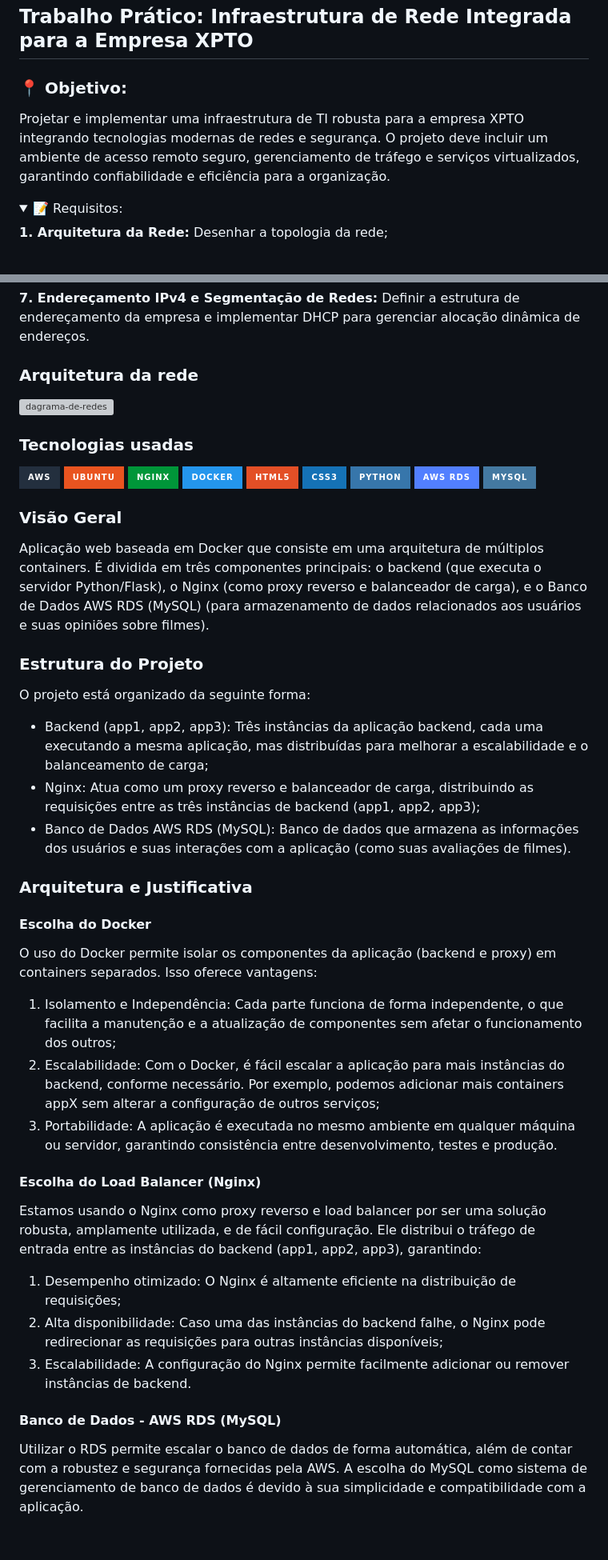
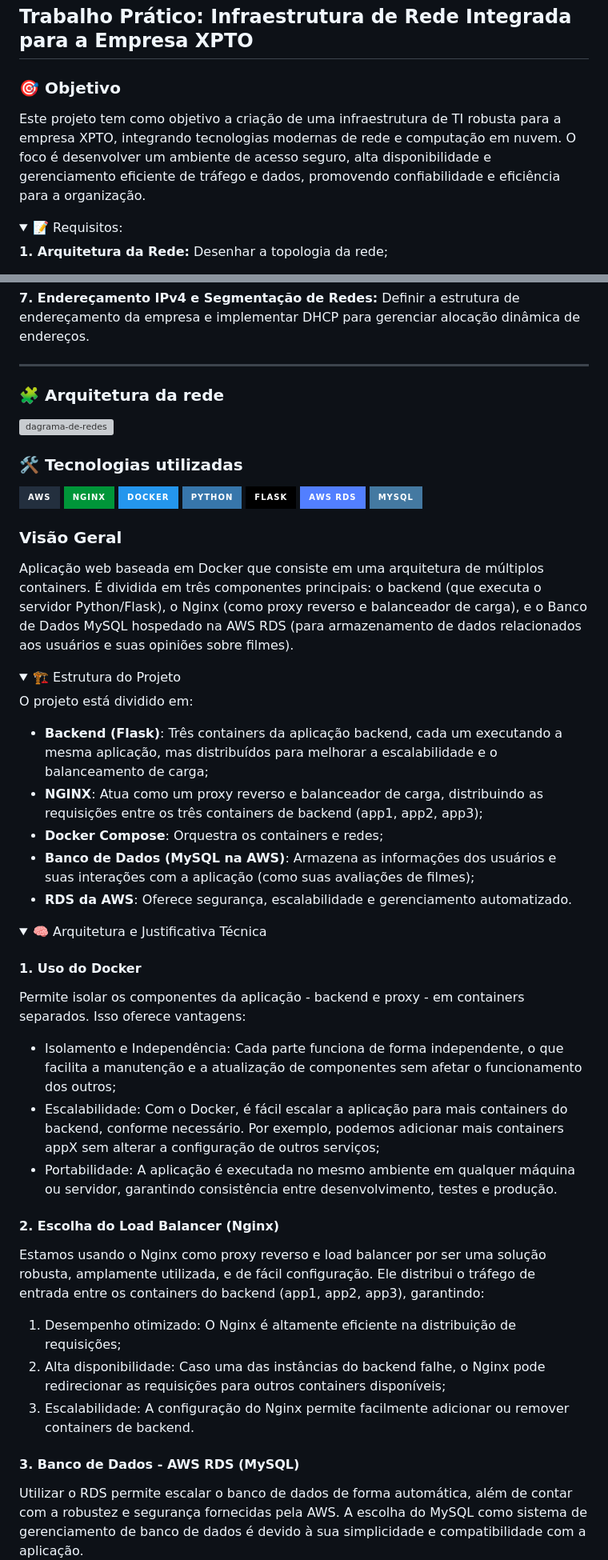
Before and after one commit to mluizaguedes/redes-de-computadores, a Markdown page: README.md, 2 parts joined by grey strips. Shown: that part at 80% size. Rendered like a GitHub page; folded sections open; badges without logos; blank space fills up the shorter version; grey boxes are pictures that could not be loaded.

Commit message:
docs: update README

```diff
--- a/README.md
+++ b/README.md
@@ -1,7 +1,7 @@
 ## Trabalho Prático: Infraestrutura de Rede Integrada para a Empresa XPTO
 
-### 📍 Objetivo:
-Projetar e implementar uma infraestrutura de TI robusta para a empresa XPTO integrando tecnologias modernas de redes e segurança. O projeto deve incluir um ambiente de acesso remoto seguro, gerenciamento de tráfego e serviços virtualizados, garantindo confiabilidade e eficiência para a organização.
+### 🎯 Objetivo
+Este projeto tem como objetivo a criação de uma infraestrutura de TI robusta para a empresa XPTO, integrando tecnologias modernas de rede e computação em nuvem. O foco é desenvolver um ambiente de acesso seguro, alta disponibilidade e gerenciamento eficiente de tráfego e dados, promovendo confiabilidade e eficiência para a organização.
 
 <Details>
   <Summary>
@@ -33,46 +33,60 @@ Definir a estrutura de endereçamento da empresa e implementar DHCP para gerenci
 
 </Details>
 
-### Arquitetura da rede
+---
+
+### 🧩 Arquitetura da rede
 ![dagrama-de-redes](https://github.com/user-attachments/assets/4d005e48-e671-4976-875d-962a99841b41)
 
 
-### Tecnologias usadas
+### 🛠️ Tecnologias utilizadas
 ![AWS](https://img.shields.io/badge/aws-232F3E.svg?style=for-the-badge&logo=aws&logoColor=white)
-![Ubuntu](https://img.shields.io/badge/ubuntu-E95420.svg?style=for-the-badge&logo=ubuntu&logoColor=white)
 ![Nginx](https://img.shields.io/badge/nginx-009639.svg?style=for-the-badge&logo=nginx&logoColor=white)
 ![Docker](https://img.shields.io/badge/docker-2496ED.svg?style=for-the-badge&logo=docker&logoColor=white)
-![HTML5](https://img.shields.io/badge/html5-E34F26.svg?style=for-the-badge&logo=html5&logoColor=white)
-![CSS3](https://img.shields.io/badge/css3-1572B6.svg?style=for-the-badge&logo=css3&logoColor=white)
 ![Python](https://img.shields.io/badge/python-3776AB.svg?style=for-the-badge&logo=python&logoColor=white)
+![Flask](https://img.shields.io/badge/-Flask-000000?style=for-the-badge&logo=flask&logoColor=white)
 ![AWS RDS](https://img.shields.io/badge/AWS_RDS-527FFF.svg?style=for-the-badge&logo=amazon-aws&logoColor=white)
 ![MySQL](https://img.shields.io/badge/mysql-4479A1.svg?style=for-the-badge&logo=mysql&logoColor=white)
 
 ### Visão Geral
-Aplicação web baseada em Docker que consiste em uma arquitetura de múltiplos containers. É dividida em três componentes principais: o backend (que executa o servidor Python/Flask), o Nginx (como proxy reverso e balanceador de carga), e o Banco de Dados AWS RDS (MySQL) (para armazenamento de dados relacionados aos usuários e suas opiniões sobre filmes).
+Aplicação web baseada em Docker que consiste em uma arquitetura de múltiplos containers. É dividida em três componentes principais: o backend (que executa o servidor Python/Flask), o Nginx (como proxy reverso e balanceador de carga), e o Banco de Dados MySQL hospedado na AWS RDS (para armazenamento de dados relacionados aos usuários e suas opiniões sobre filmes).
 
-### Estrutura do Projeto
-O projeto está organizado da seguinte forma:
-- Backend (app1, app2, app3): Três instâncias da aplicação backend, cada uma executando a mesma aplicação, mas distribuídas para melhorar a escalabilidade e o balanceamento de carga;
-- Nginx: Atua como um proxy reverso e balanceador de carga, distribuindo as requisições entre as três instâncias de backend (app1, app2, app3);
-- Banco de Dados AWS RDS (MySQL): Banco de dados que armazena as informações dos usuários e suas interações com a aplicação (como suas avaliações de filmes).
+<Details>
+  <Summary>
+    🏗️ Estrutura do Projeto
+  </Summary>
 
-### Arquitetura e Justificativa
+</br>
 
-#### Escolha do Docker
-O uso do Docker permite isolar os componentes da aplicação (backend e proxy) em containers separados. Isso oferece vantagens:
+O projeto está dividido em:
 
-1. Isolamento e Independência: Cada parte funciona de forma independente, o que facilita a manutenção e a atualização de componentes sem afetar o funcionamento dos outros;
-2. Escalabilidade: Com o Docker, é fácil escalar a aplicação para mais instâncias do backend, conforme necessário. Por exemplo, podemos adicionar mais containers appX sem alterar a configuração de outros serviços;
-3. Portabilidade: A aplicação é executada no mesmo ambiente em qualquer máquina ou servidor, garantindo consistência entre desenvolvimento, testes e produção.
+- **Backend (Flask)**: Três containers da aplicação backend, cada um executando a mesma aplicação, mas distribuídos para melhorar a escalabilidade e o balanceamento de carga;
+- **NGINX**: Atua como um proxy reverso e balanceador de carga, distribuindo as requisições entre os três containers de backend (app1, app2, app3);
+- **Docker Compose**: Orquestra os containers e redes;
+- **Banco de Dados (MySQL na AWS)**:  Armazena as informações dos usuários e suas interações com a aplicação (como suas avaliações de filmes);
+- **RDS da AWS**: Oferece segurança, escalabilidade e gerenciamento automatizado.
 
-#### Escolha do Load Balancer (Nginx)
-Estamos usando o Nginx como proxy reverso e load balancer por ser uma solução robusta, amplamente utilizada, e de fácil configuração. Ele distribui o tráfego de entrada entre as instâncias do backend (app1, app2, app3), garantindo:
+</Details>
+
+<Details>
+  <Summary>
+    🧠 Arquitetura e Justificativa Técnica
+  </Summary>
+
+#### 1. Uso do Docker
+Permite isolar os componentes da aplicação - backend e proxy - em containers separados. Isso oferece vantagens:
+
+- Isolamento e Independência: Cada parte funciona de forma independente, o que facilita a manutenção e a atualização de componentes sem afetar o funcionamento dos outros;
+- Escalabilidade: Com o Docker, é fácil escalar a aplicação para mais containers do backend, conforme necessário. Por exemplo, podemos adicionar mais containers appX sem alterar a configuração de outros serviços;
+- Portabilidade: A aplicação é executada no mesmo ambiente em qualquer máquina ou servidor, garantindo consistência entre desenvolvimento, testes e produção.
+
+#### 2. Escolha do Load Balancer (Nginx)
+Estamos usando o Nginx como proxy reverso e load balancer por ser uma solução robusta, amplamente utilizada, e de fácil configuração. Ele distribui o tráfego de entrada entre os containers do backend (app1, app2, app3), garantindo:
 
 1. Desempenho otimizado: O Nginx é altamente eficiente na distribuição de requisições;
-2. Alta disponibilidade: Caso uma das instâncias do backend falhe, o Nginx pode redirecionar as requisições para outras instâncias disponíveis;
-3. Escalabilidade: A configuração do Nginx permite facilmente adicionar ou remover instâncias de backend.
+2. Alta disponibilidade: Caso uma das instâncias do backend falhe, o Nginx pode redirecionar as requisições para outros containers disponíveis;
+3. Escalabilidade: A configuração do Nginx permite facilmente adicionar ou remover containers de backend.
 
-#### Banco de Dados - AWS RDS (MySQL)
+#### 3. Banco de Dados - AWS RDS (MySQL)
 Utilizar o RDS permite escalar o banco de dados de forma automática, além de contar com a robustez e segurança fornecidas pela AWS. A escolha do MySQL como sistema de gerenciamento de banco de dados é devido à sua simplicidade e compatibilidade com a aplicação.
 
```
Also changed, not shown: other parts of README.md (+5 -29 lines).
